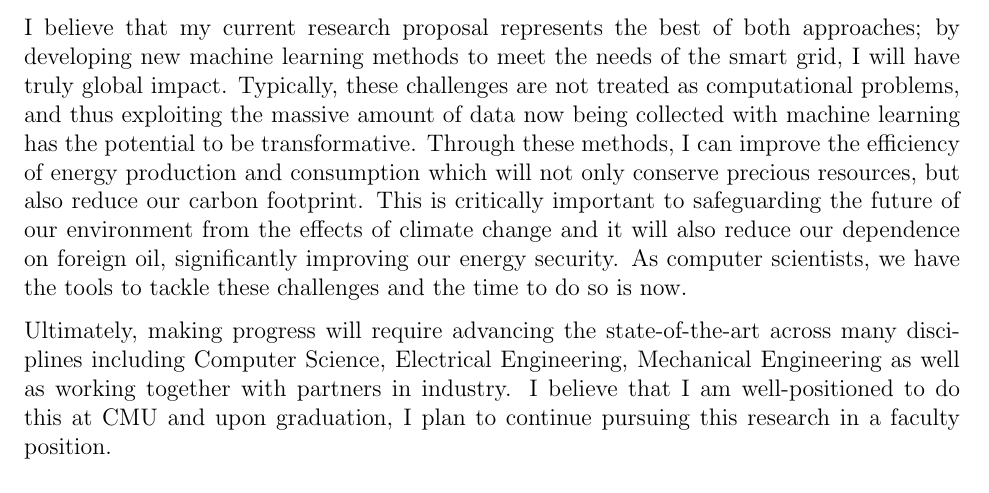
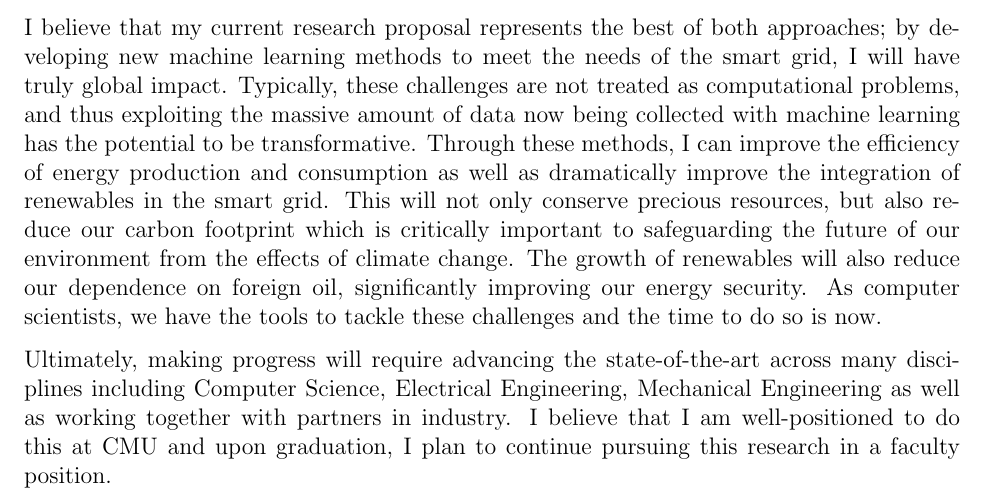
Before and after one commit to mwytock/scratch, a LaTeX document (grfp/personal.tex): part of page 2 of 2, cut so that both start at the same text. Compiled offline with pdfLaTeX.

Commit message:
small edits to big bang paragraph

```diff
--- a/grfp/personal.tex
+++ b/grfp/personal.tex
@@ -28,7 +28,7 @@ A mentor at Google once framed this desire with the following audacious question
 Upon leaving Google and entering the Ph.D. program at CMU in 2010, I was excited to have the opportunity to work on research full-time. Through my coursework,
 I began to learn about the current state-of-the-art and what quickly became clear was that in many different domains, the best computational results are achieved by applying a common set of principles and methods that form the basis of machine learning. However, I had not yet formulated a clear direction and, in particular, was undecided about whether to focus on the theoretical or more applied aspects of machine learning. On one hand, machine learning is compelling due to a core set of theoretically sound methods that can be applied across many domains; yet, I fundamentally had the desire to solve tangible real world problems.
 
-I believe that my current research proposal represents the best of both approaches; by developing new machine learning methods to meet the needs of the smart grid, I will have truly global impact. Typically, these challenges are not treated as computational problems, and thus exploiting the massive amount of data now being collected with machine learning has the potential to be transformative. Through these methods, I can improve the efficiency of energy production and consumption which will not only conserve precious resources, but also reduce our carbon footprint. This is critically important to safeguarding the future of our environment from the effects of climate change and it will also reduce our dependence on foreign oil, significantly improving our energy security. As computer scientists, we have the tools to tackle these challenges and the time to do so is now.
+I believe that my current research proposal represents the best of both approaches; by developing new machine learning methods to meet the needs of the smart grid, I will have truly global impact. Typically, these challenges are not treated as computational problems, and thus exploiting the massive amount of data now being collected with machine learning has the potential to be transformative. Through these methods, I can improve the efficiency of energy production and consumption as well as dramatically improve the integration of renewables in the smart grid. This will not only conserve precious resources, but also reduce our carbon footprint which is critically important to safeguarding the future of our environment from the effects of climate change. The growth of renewables will also reduce our dependence on foreign oil, significantly improving our energy security. As computer scientists, we have the tools to tackle these challenges and the time to do so is now.
 
 Ultimately, making progress will require advancing the state-of-the-art across many disciplines including Computer Science, Electrical Engineering, Mechanical Engineering as well as working together with partners in industry. I believe that I am well-positioned to do this at CMU and upon graduation, I plan to continue pursuing this research in a faculty position.
 
```
Also changed, not shown: grfp/personal.pdf.
